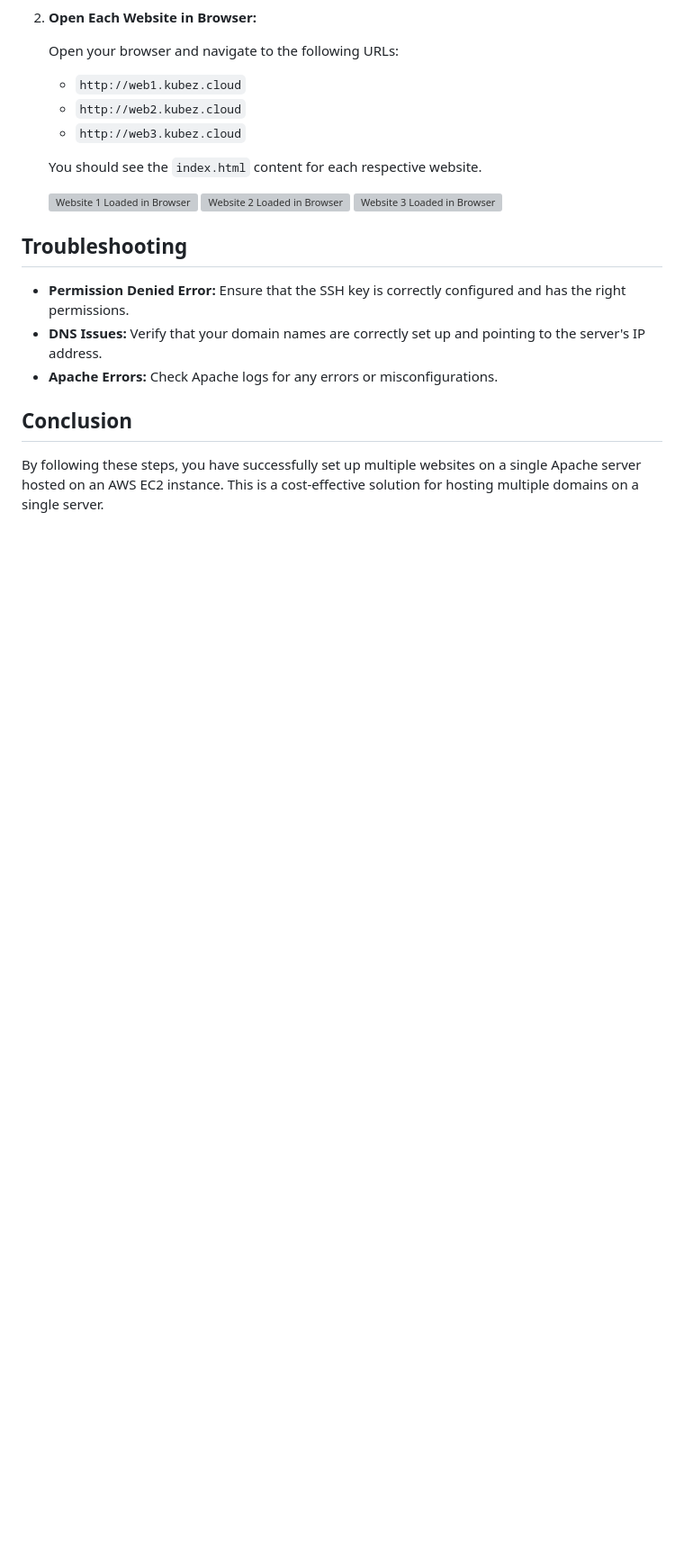
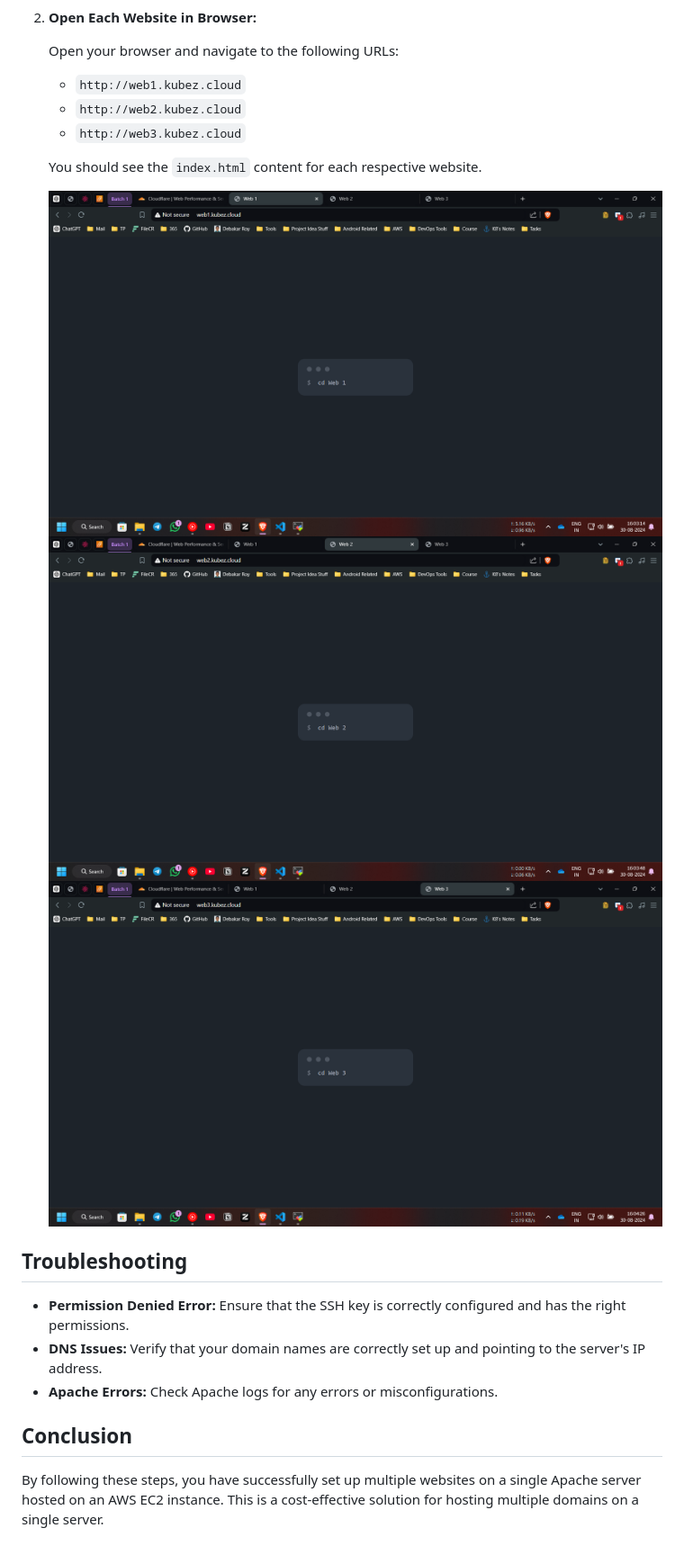
Before and after one commit to shantanu-p01/AWS, a Markdown page: multipleWebsites/README.md, the part around the change printed below. Shown: that part at 90% size. GitHub-like rendering; blank space fills up the shorter version; grey boxes are pictures that could not be loaded.

```diff
--- a/multipleWebsites/README.md
+++ b/multipleWebsites/README.md
@@ -164,9 +164,9 @@ For the domains to be publicly accessible, configure your DNS settings to point
 
    You should see the `index.html` content for each respective website.
 
-   ![Website 1 Loaded in Browser](/img/Web1%20over%20Custom%20Domain%20routed%20to%20EC2%20Public%20IP.png)
-   ![Website 2 Loaded in Browser](/img/Web2%20over%20Custom%20Domain%20routed%20to%20EC2%20Public%20IP.png)
-   ![Website 3 Loaded in Browser](/img/Web3%20over%20Custom%20Domain%20routed%20to%20EC2%20Public%20IP.png)
+   ![Website 1 Loaded in Browser](/multipleWebsites/img/Web1%20over%20Custom%20Domain%20routed%20to%20EC2%20Public%20IP.png)
+   ![Website 2 Loaded in Browser](/multipleWebsites/img/Web2%20over%20Custom%20Domain%20routed%20to%20EC2%20Public%20IP.png)
+   ![Website 3 Loaded in Browser](/multipleWebsites/img/Web3%20over%20Custom%20Domain%20routed%20to%20EC2%20Public%20IP.png)
 
 ## Troubleshooting
 
```
Also changed, not shown: other parts of multipleWebsites/README.md (+6 -6 lines), multipleWebsites/img/CloudFlare DNS Records.png.
